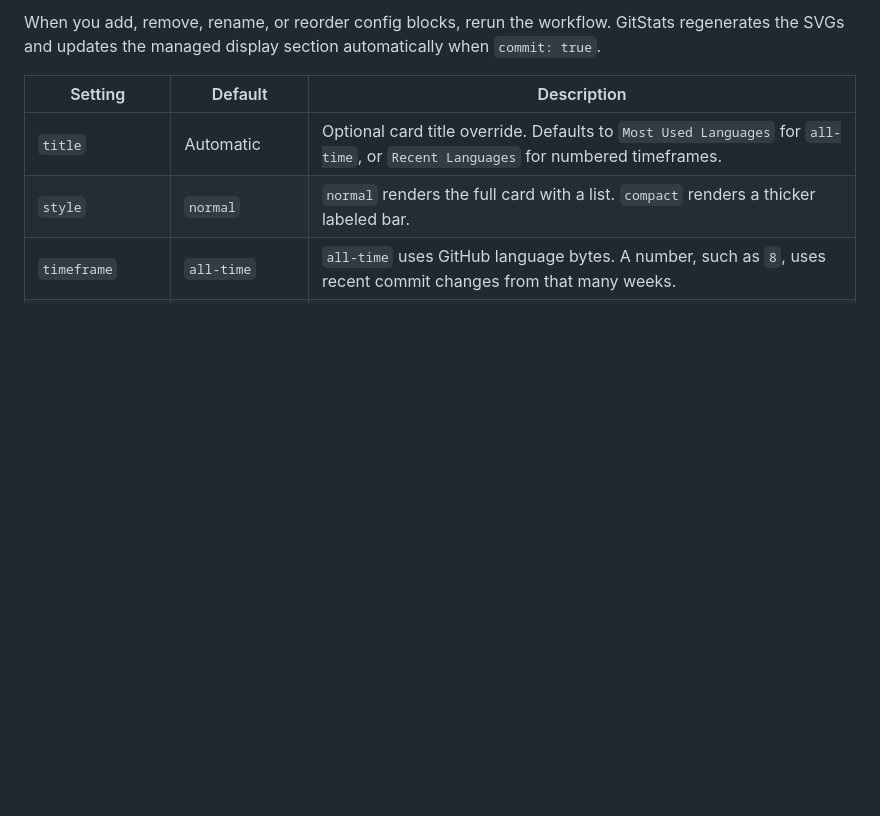
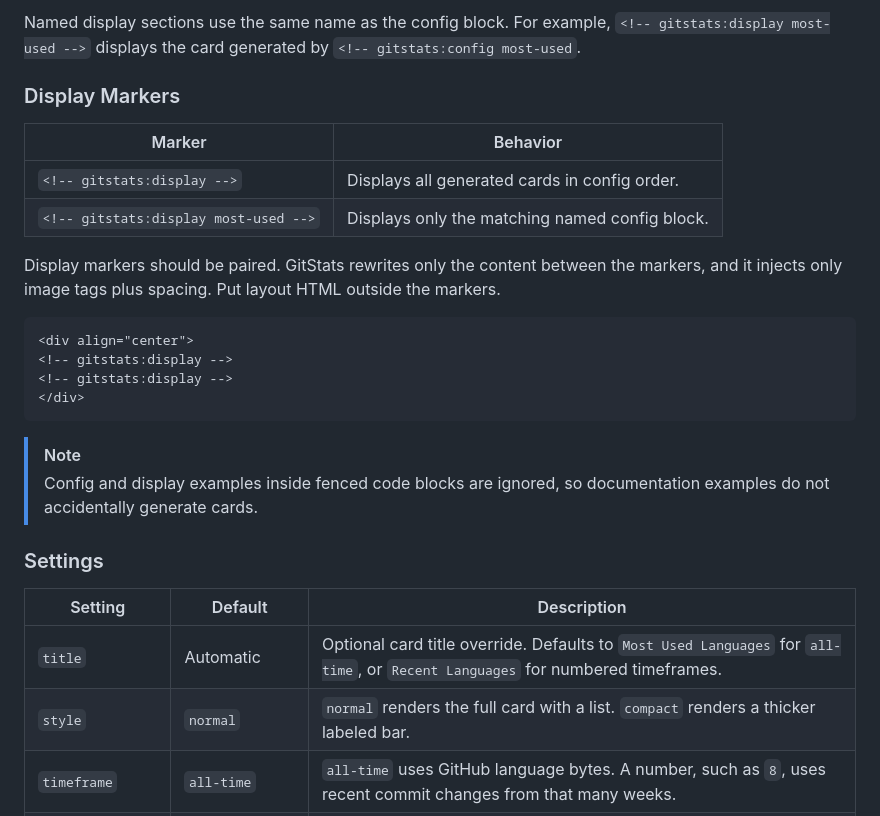
Before and after one commit to One-Simon/GitStats, a Markdown page: README.md, the part around one of its changes. Rendered like a GitHub page; blank space fills up the shorter version.

````diff
--- a/README.md
+++ b/README.md
@@ -115,5 +136,26 @@ Unnamed blocks are also supported. GitStats derives names from the settings, suc
 
-When you add, remove, rename, or reorder config blocks, rerun the workflow. GitStats regenerates the SVGs and updates the managed display section automatically when `commit: true`.
+Named display sections use the same name as the config block. For example, `<!-- gitstats:display most-used -->` displays the card generated by `<!-- gitstats:config most-used`.
+
+### Display Markers
+
+| Marker | Behavior |
+| --- | --- |
+| `<!-- gitstats:display -->` | Displays all generated cards in config order. |
+| `<!-- gitstats:display most-used -->` | Displays only the matching named config block. |
+
+Display markers should be paired. GitStats rewrites only the content between the markers, and it injects only image tags plus spacing. Put layout HTML outside the markers.
+
+```md
+<div align="center">
+<!-- gitstats:display -->
+<!-- gitstats:display -->
+</div>
+```
+
+> [!NOTE]
+> Config and display examples inside fenced code blocks are ignored, so documentation examples do not accidentally generate cards.
+
+### Settings
 
 | Setting | Default | Description |
 | --- | --- | --- |
````
Also changed, not shown: other parts of README.md (+54 -33 lines).
